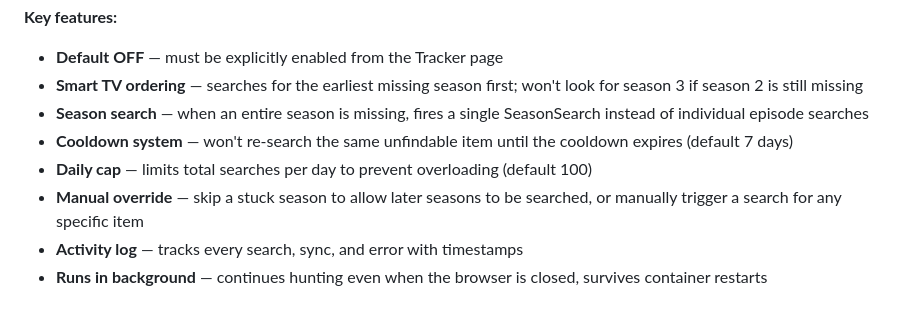
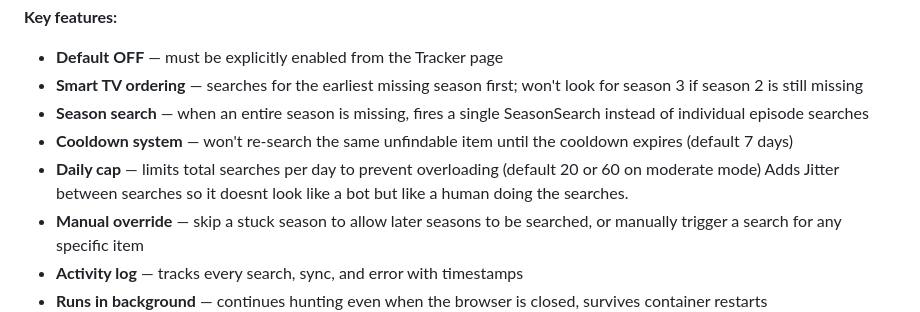
Before and after one commit to CurtisColby/ChartHound, a Markdown page: README.md, the part around the change. Rendered like a GitHub page.

```diff
--- a/README.md
+++ b/README.md
@@ -238,7 +238,7 @@ The Tracker monitors your Radarr and Sonarr libraries for missing movies and TV
 - **Smart TV ordering** — searches for the earliest missing season first; won't look for season 3 if season 2 is still missing
 - **Season search** — when an entire season is missing, fires a single SeasonSearch instead of individual episode searches
 - **Cooldown system** — won't re-search the same unfindable item until the cooldown expires (default 7 days)
-- **Daily cap** — limits total searches per day to prevent overloading (default 100)
+- **Daily cap** — limits total searches per day to prevent overloading (default 20 or 60 on moderate mode) Adds Jitter between searches so it doesnt look like a bot but like a human doing the searches.
 - **Manual override** — skip a stuck season to allow later seasons to be searched, or manually trigger a search for any specific item
 - **Activity log** — tracks every search, sync, and error with timestamps
 - **Runs in background** — continues hunting even when the browser is closed, survives container restarts
```
